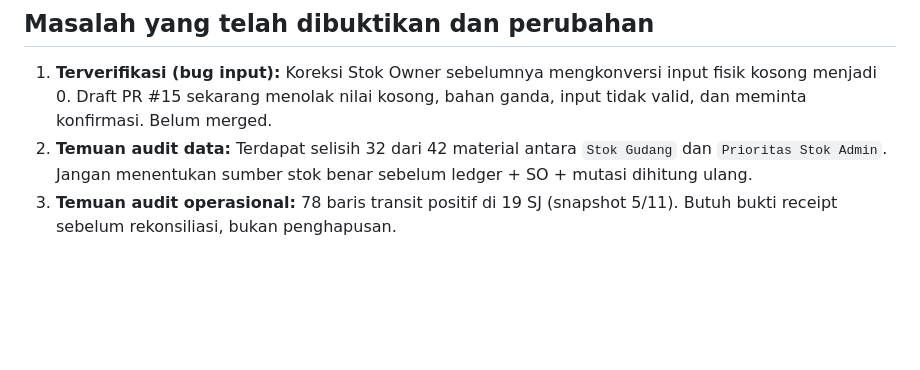
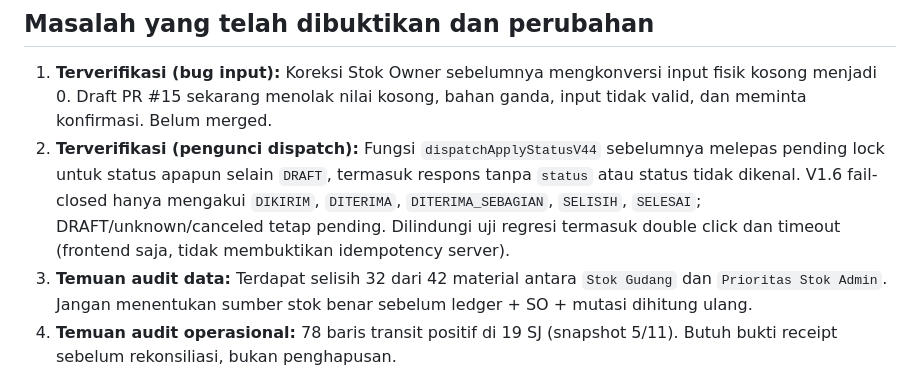
Before and after one commit to willscoffee95-collab/wills-warehouse, a Markdown page: docs/WAREHOUSE-V16-STABILIZATION.md, the part around the change. GitHub-like rendering; blank space fills up the shorter version.

Commit message:
docs(warehouse): record dispatch status fail-closed audit and tests

```diff
--- a/docs/WAREHOUSE-V16-STABILIZATION.md
+++ b/docs/WAREHOUSE-V16-STABILIZATION.md
@@ -24,6 +24,7 @@
 
 ## Masalah yang telah dibuktikan dan perubahan
 1. **Terverifikasi (bug input):** Koreksi Stok Owner sebelumnya mengkonversi input fisik kosong menjadi 0. Draft PR #15 sekarang menolak nilai kosong, bahan ganda, input tidak valid, dan meminta konfirmasi. Belum merged.
+8. **Terverifikasi (pengunci dispatch):** Fungsi `dispatchApplyStatusV44` sebelumnya melepas pending lock untuk status apapun selain `DRAFT`, termasuk respons tanpa `status` atau status tidak dikenal. V1.6 fail-closed hanya mengakui `DIKIRIM`, `DITERIMA`, `DITERIMA_SEBAGIAN`, `SELISIH`, `SELESAI`; DRAFT/unknown/canceled tetap pending. Dilindungi uji regresi termasuk double click dan timeout (frontend saja, tidak membuktikan idempotency server).
 2. **Temuan audit data:** Terdapat selisih 32 dari 42 material antara `Stok Gudang` dan `Prioritas Stok Admin`. Jangan menentukan sumber stok benar sebelum ledger + SO + mutasi dihitung ulang.
 3. **Temuan audit operasional:** 78 baris transit positif di 19 SJ (snapshot 5/11). Butuh bukti receipt sebelum rekonsiliasi, bukan penghapusan.
 4. **Temuan master:** `TM` dan `TGM` merujuk outlet sama; pilih satu kode kanonis, alias dipertahankan untuk kompatibilitas.
```
